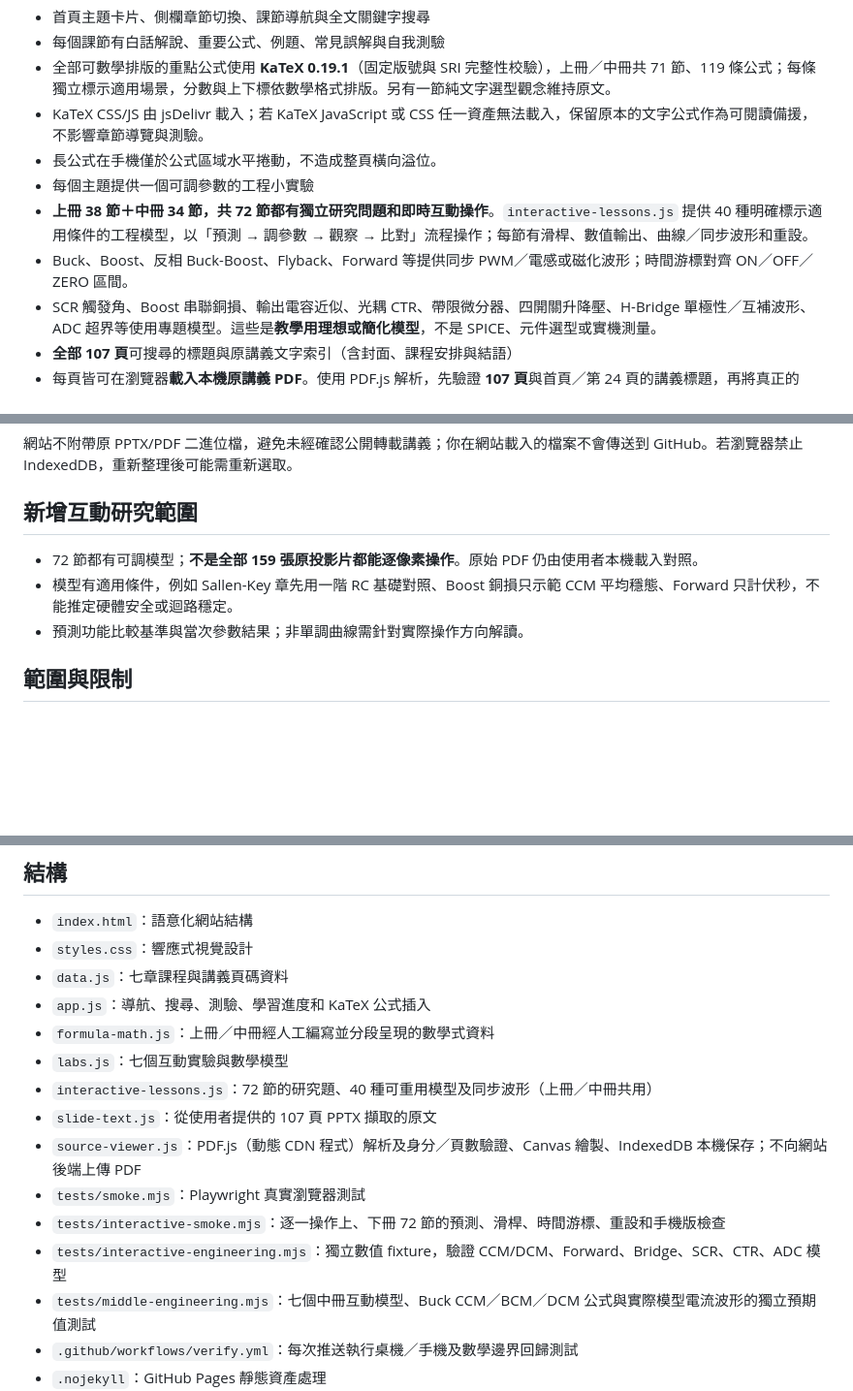
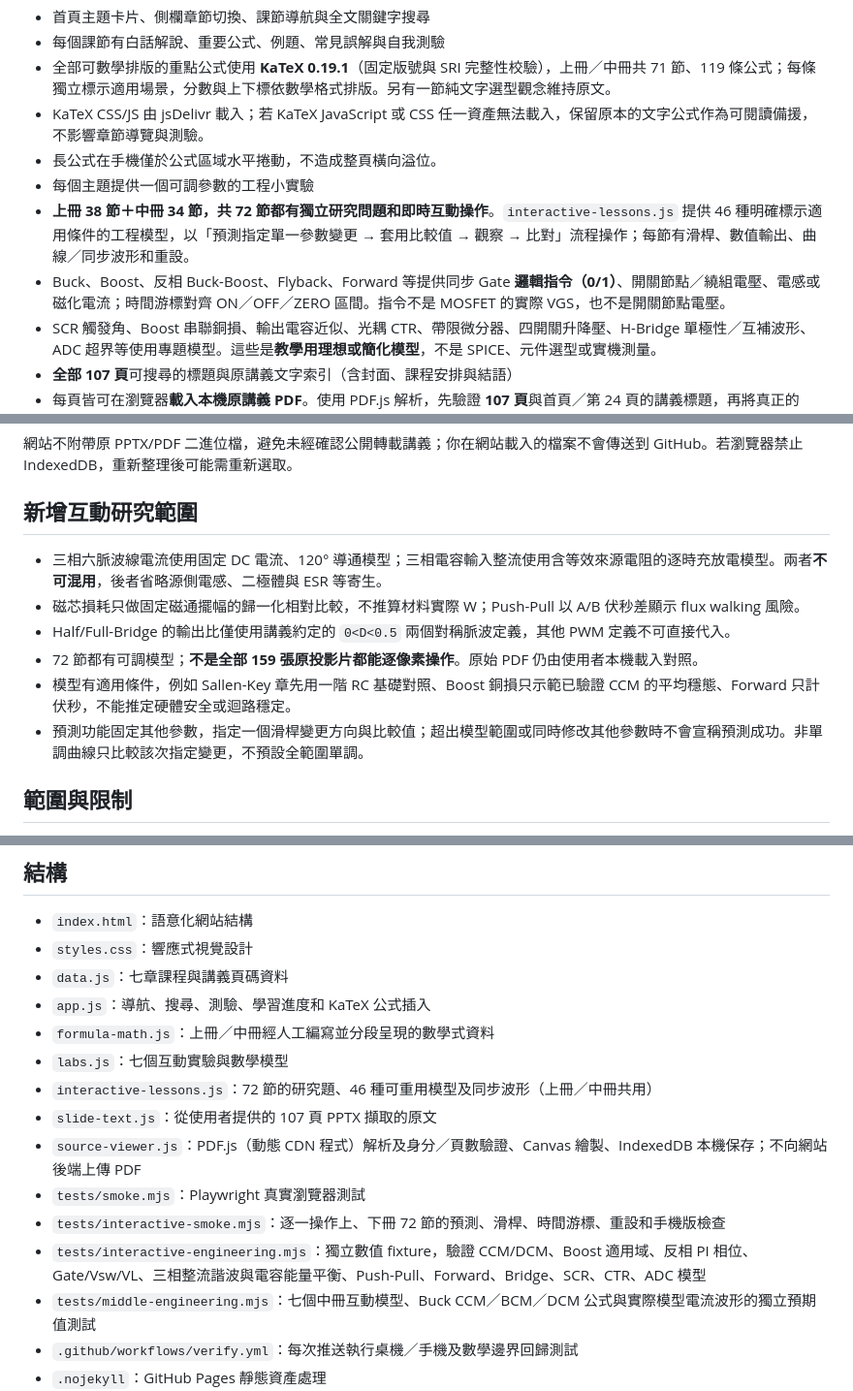
Before and after one commit to linwuyen/-EEHandouts, a Markdown page: README.md, 3 parts joined by grey strips. Shown at 97% size. GitHub-like rendering; blank space fills up the shorter version.

Commit message:
docs: distinguish 46 educational models, wave semantics and operating limitations

```diff
--- a/README.md
+++ b/README.md
@@ -43,8 +43,8 @@
 - KaTeX CSS/JS 由 jsDelivr 載入；若 KaTeX JavaScript 或 CSS 任一資產無法載入，保留原本的文字公式作為可閱讀備援，不影響章節導覽與測驗。
 - 長公式在手機僅於公式區域水平捲動，不造成整頁橫向溢位。
 - 每個主題提供一個可調參數的工程小實驗
-- **上冊 38 節＋中冊 34 節，共 72 節都有獨立研究問題和即時互動操作**。`interactive-lessons.js` 提供 40 種明確標示適用條件的工程模型，以「預測 → 調參數 → 觀察 → 比對」流程操作；每節有滑桿、數值輸出、曲線／同步波形和重設。
-- Buck、Boost、反相 Buck-Boost、Flyback、Forward 等提供同步 PWM／電感或磁化波形；時間游標對齊 ON／OFF／ZERO 區間。
+- **上冊 38 節＋中冊 34 節，共 72 節都有獨立研究問題和即時互動操作**。`interactive-lessons.js` 提供 46 種明確標示適用條件的工程模型，以「預測指定單一參數變更 → 套用比較值 → 觀察 → 比對」流程操作；每節有滑桿、數值輸出、曲線／同步波形和重設。
+- Buck、Boost、反相 Buck-Boost、Flyback、Forward 等提供同步 Gate **邏輯指令（0/1）**、開關節點／繞組電壓、電感或磁化電流；時間游標對齊 ON／OFF／ZERO 區間。指令不是 MOSFET 的實際 VGS，也不是開關節點電壓。
 - SCR 觸發角、Boost 串聯銅損、輸出電容近似、光耦 CTR、帶限微分器、四開關升降壓、H-Bridge 單極性／互補波形、ADC 超界等使用專題模型。這些是**教學用理想或簡化模型**，不是 SPICE、元件選型或實機測量。
 - **全部 107 頁**可搜尋的標題與原講義文字索引（含封面、課程安排與結語）
 - 每頁皆可在瀏覽器**載入本機原講義 PDF**。使用 PDF.js 解析，先驗證 **107 頁**與首頁／第 24 頁的講義標題，再將真正的 PDF 頁面渲染為 Canvas；PDF 位元組儲存於本機 IndexedDB，不會上傳到伺服器
@@ -86,9 +86,12 @@ npm test
 網站不附帶原 PPTX/PDF 二進位檔，避免未經確認公開轉載講義；你在網站載入的檔案不會傳送到 GitHub。若瀏覽器禁止 IndexedDB，重新整理後可能需重新選取。
 
 ## 新增互動研究範圍
+- 三相六脈波線電流使用固定 DC 電流、120° 導通模型；三相電容輸入整流使用含等效來源電阻的逐時充放電模型。兩者**不可混用**，後者省略源側電感、二極體與 ESR 等寄生。
+- 磁芯損耗只做固定磁通擺幅的歸一化相對比較，不推算材料實際 W；Push-Pull 以 A/B 伏秒差顯示 flux walking 風險。
+- Half/Full-Bridge 的輸出比僅使用講義約定的 `0<D<0.5` 兩個對稱脈波定義，其他 PWM 定義不可直接代入。
 - 72 節都有可調模型；**不是全部 159 張原投影片都能逐像素操作**。原始 PDF 仍由使用者本機載入對照。
-- 模型有適用條件，例如 Sallen-Key 章先用一階 RC 基礎對照、Boost 銅損只示範 CCM 平均穩態、Forward 只計伏秒，不能推定硬體安全或迴路穩定。
-- 預測功能比較基準與當次參數結果；非單調曲線需針對實際操作方向解讀。
+- 模型有適用條件，例如 Sallen-Key 章先用一階 RC 基礎對照、Boost 銅損只示範已驗證 CCM 的平均穩態、Forward 只計伏秒，不能推定硬體安全或迴路穩定。
+- 預測功能固定其他參數，指定一個滑桿變更方向與比較值；超出模型範圍或同時修改其他參數時不會宣稱預測成功。非單調曲線只比較該次指定變更，不預設全範圍單調。
 
 ## 範圍與限制
 - 文字搜尋支援「25」「P.25」「第25頁」「頁碼 25」。抽取結果只有頁碼的圖形型投影片會提示必須查看原始 PDF。
@@ -106,12 +109,12 @@ npm test
 - `app.js`：導航、搜尋、測驗、學習進度和 KaTeX 公式插入
 - `formula-math.js`：上冊／中冊經人工編寫並分段呈現的數學式資料
 - `labs.js`：七個互動實驗與數學模型
-- `interactive-lessons.js`：72 節的研究題、40 種可重用模型及同步波形（上冊／中冊共用）
+- `interactive-lessons.js`：72 節的研究題、46 種可重用模型及同步波形（上冊／中冊共用）
 - `slide-text.js`：從使用者提供的 107 頁 PPTX 擷取的原文
 - `source-viewer.js`：PDF.js（動態 CDN 程式）解析及身分／頁數驗證、Canvas 繪製、IndexedDB 本機保存；不向網站後端上傳 PDF
 - `tests/smoke.mjs`：Playwright 真實瀏覽器測試
 - `tests/interactive-smoke.mjs`：逐一操作上、下冊 72 節的預測、滑桿、時間游標、重設和手機版檢查
-- `tests/interactive-engineering.mjs`：獨立數值 fixture，驗證 CCM/DCM、Forward、Bridge、SCR、CTR、ADC 模型
+- `tests/interactive-engineering.mjs`：獨立數值 fixture，驗證 CCM/DCM、Boost 適用域、反相 PI 相位、Gate/Vsw/VL、三相整流諧波與電容能量平衡、Push-Pull、Forward、Bridge、SCR、CTR、ADC 模型
 - `tests/middle-engineering.mjs`：七個中冊互動模型、Buck CCM／BCM／DCM 公式與實際模型電流波形的獨立預期值測試
 - `.github/workflows/verify.yml`：每次推送執行桌機／手機及數學邊界回歸測試
 - `.nojekyll`：GitHub Pages 靜態資產處理
```
